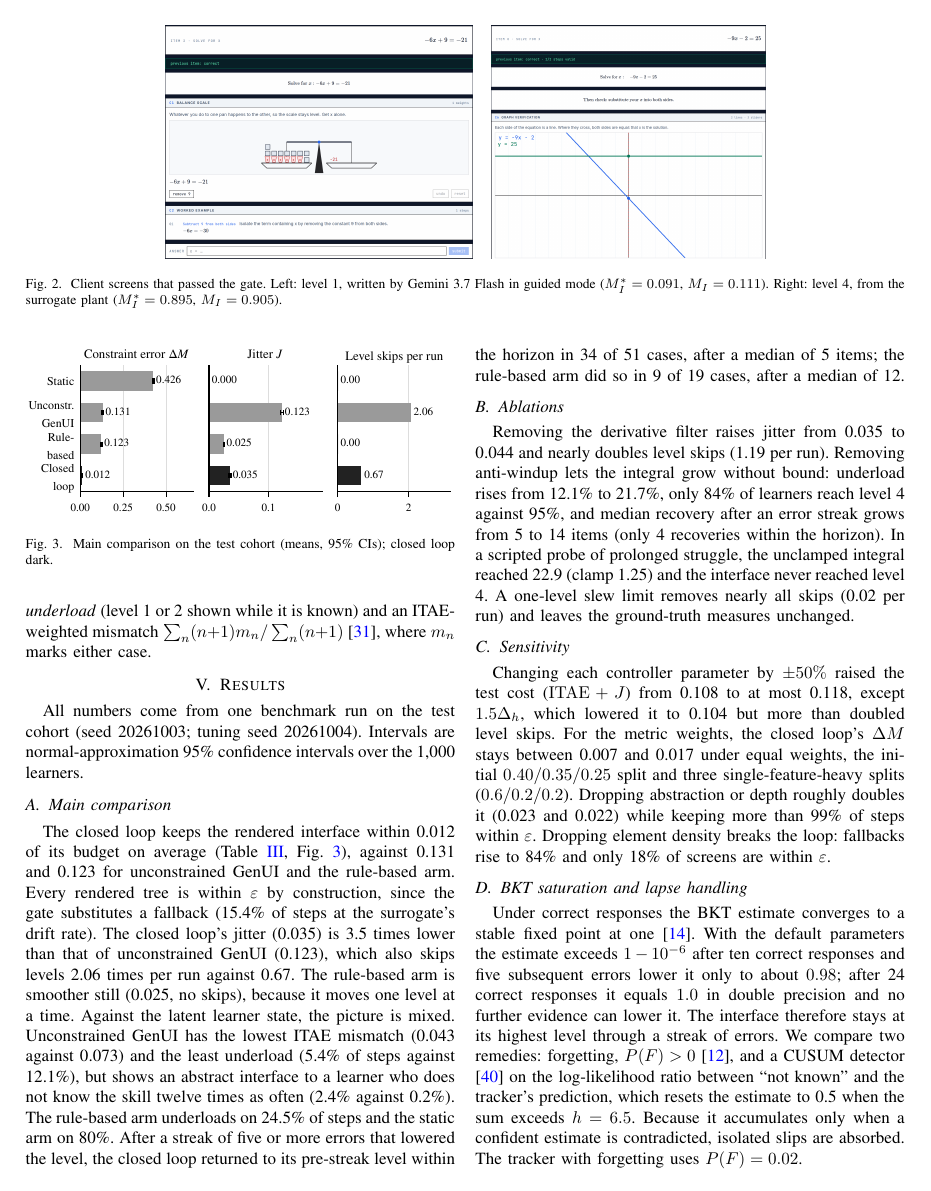
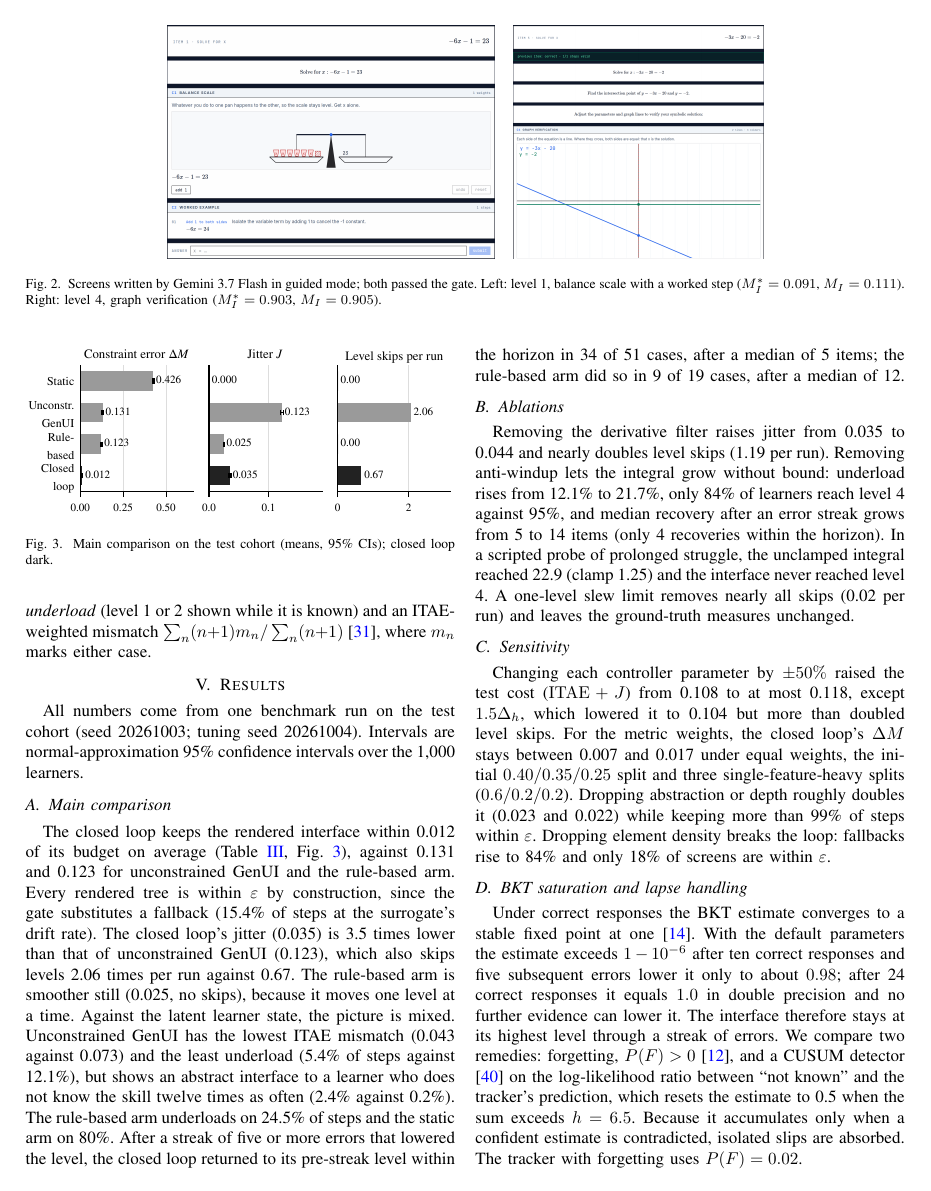
Before and after one commit to omanandswami2005/closed-loop-genui-research-implementation, a LaTeX paper (paper/main.tex): page 4 of 6. Compiled offline with pdfLaTeX.

Commit message:
Use the final Gemini guided-mode screenshots in Fig. 2

```diff
--- a/paper/main.tex
+++ b/paper/main.tex
@@ -249,9 +249,9 @@ trees for inspection (Fig.~\ref{fig:screens}); the benchmark does not use it.
 \centering
 \includegraphics[height=4.8cm]{figures/screen_l1.png}\hspace{4mm}%
 \includegraphics[height=4.8cm]{figures/screen_l4.png}
-\caption{Client screens that passed the gate. Left: level 1, written by
-Gemini 3.7 Flash in guided mode ($M_I^*=0.091$, $M_I=0.111$). Right:
-level 4, from the surrogate plant ($M_I^*=0.895$, $M_I=0.905$).}
+\caption{Screens written by Gemini 3.7 Flash in guided mode; both passed the
+gate. Left: level 1, balance scale with a worked step ($M_I^*=0.091$,
+$M_I=0.111$). Right: level 4, graph verification ($M_I^*=0.903$, $M_I=0.905$).}
 \label{fig:screens}
 \end{figure*}
 
```
Also changed, not shown: paper/figures/screen_l1.png, paper/figures/screen_l4.png, paper/main.pdf.
